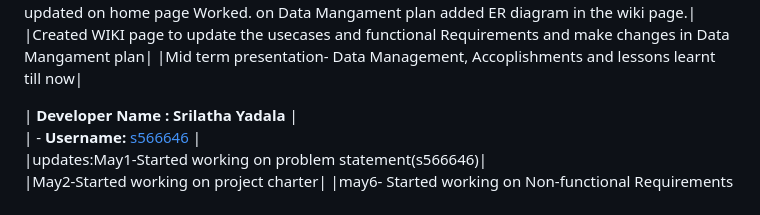
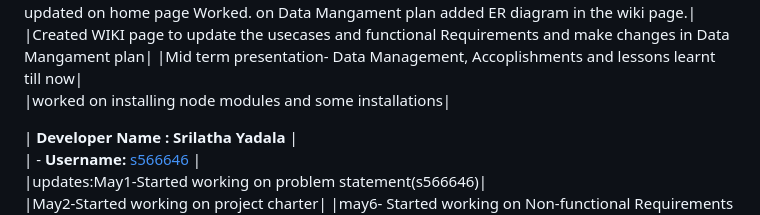
Before and after one commit to s566466div/GDP-Project-EduLearn-03, a Markdown page: README.md, the part around the change. GitHub-like rendering.

Commit message:
may-14-Divya Bathala

```diff
--- a/README.md
+++ b/README.md
@@ -20,6 +20,7 @@
 |Created WIKI page for Data Mangament plan (Iteration 1) and List of Proposed Prototypes and updated on home page Worked. on Data Mangament plan  added ER diagram in the wiki page.|<br>
 |Created WIKI page to update the usecases and functional Requirements and make changes in Data Mangament plan|
 |Mid term presentation- Data Management, Accoplishments and lessons learnt till now|<br>
+|worked on installing node modules and some installations|<br>
 
 
 
```
